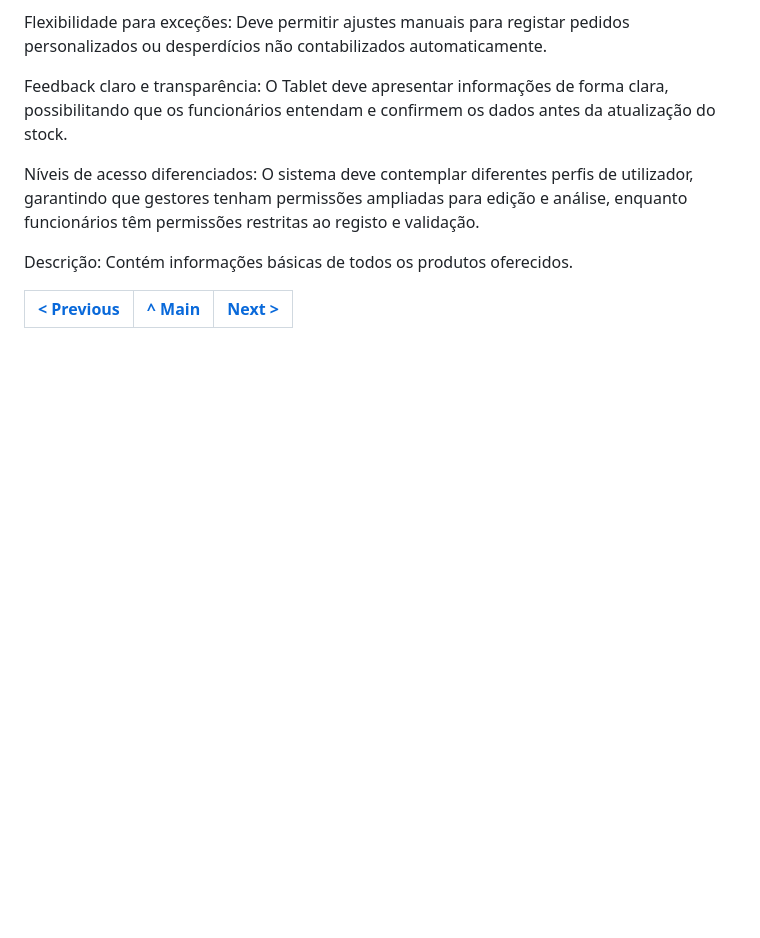
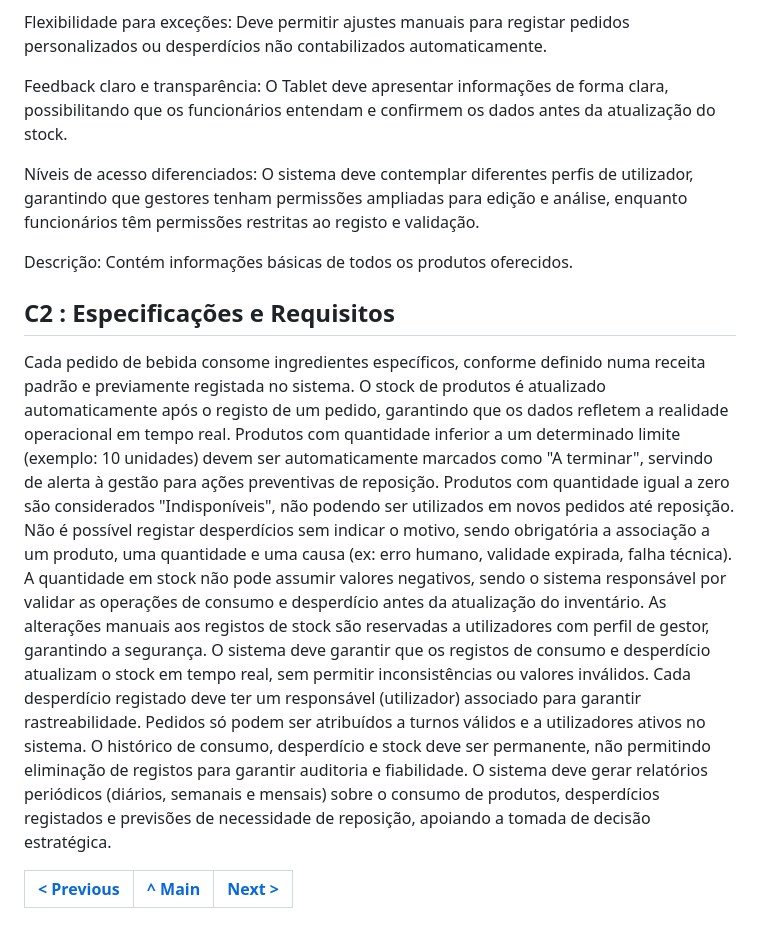
Before and after one commit to tcm24sibdg04/tcm24sibdg04, a Markdown page: docs/REBD/REBD01.md, the part around the change. Rendered like a GitHub page; blank space fills up the shorter version.

```diff
--- a/docs/REBD/REBD01.md
+++ b/docs/REBD/REBD01.md
@@ -72,5 +72,20 @@ Níveis de acesso diferenciados: O sistema deve contemplar diferentes perfis de
 
 Descrição: Contém informações básicas de todos os produtos oferecidos.
 
+## C2 : Especificações e Requisitos
+
+Cada pedido de bebida consome ingredientes específicos, conforme definido numa receita padrão e previamente registada no sistema.
+O stock de produtos é atualizado automaticamente após o registo de um pedido, garantindo que os dados refletem a realidade operacional em tempo real.
+Produtos com quantidade inferior a um determinado limite (exemplo: 10 unidades) devem ser automaticamente marcados como "A terminar", servindo de alerta à gestão para ações preventivas de reposição.
+Produtos com quantidade igual a zero são considerados "Indisponíveis", não podendo ser utilizados em novos pedidos até reposição.
+Não é possível registar desperdícios sem indicar o motivo, sendo obrigatória a associação a um produto, uma quantidade e uma causa (ex: erro humano, validade expirada, falha técnica).
+A quantidade em stock não pode assumir valores negativos, sendo o sistema responsável por validar as operações de consumo e desperdício antes da atualização do inventário.
+As alterações manuais aos registos de stock são reservadas a utilizadores com perfil de gestor, garantindo a segurança.
+O sistema deve garantir que os registos de consumo e desperdício atualizam o stock em tempo real, sem permitir inconsistências ou valores inválidos.
+Cada desperdício registado deve ter um responsável (utilizador) associado para garantir rastreabilidade.
+Pedidos só podem ser atribuídos a turnos válidos e a utilizadores ativos no sistema.
+O histórico de consumo, desperdício e stock deve ser permanente, não permitindo eliminação de registos para garantir auditoria e fiabilidade.
+O sistema deve gerar relatórios periódicos (diários, semanais e mensais) sobre o consumo de produtos, desperdícios registados e previsões de necessidade de reposição, apoiando a tomada de decisão estratégica.
+
 | [< Previous](REBD00.md) | [^ Main](../../README.md) | [Next >](REBD02.md) |
 |:----------------------------------:|:----------------------------------:|:----------------------------------:|
```
